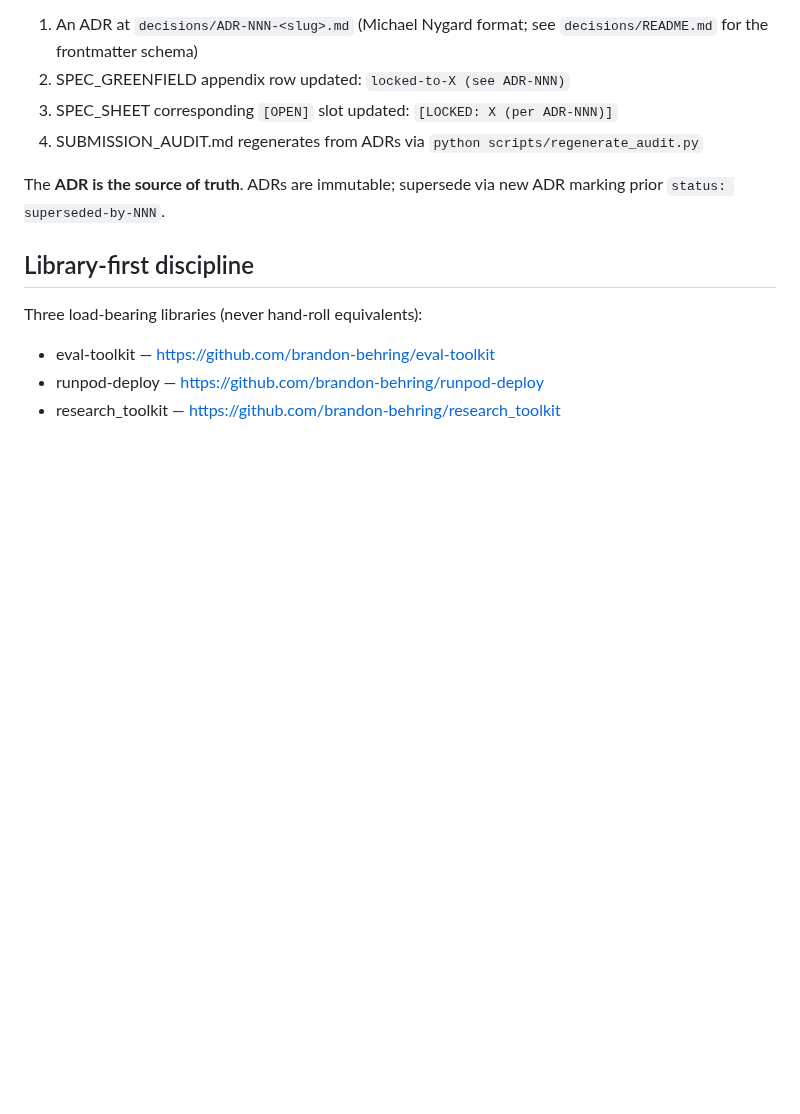
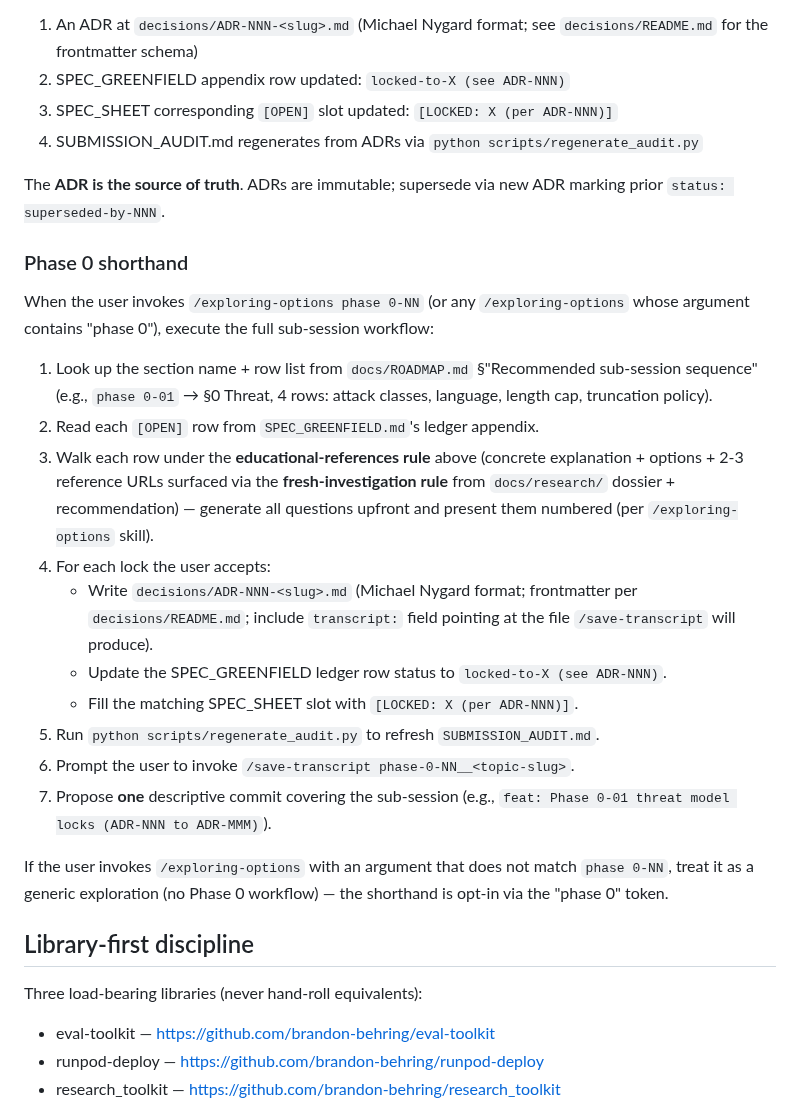
Before and after one commit to brandon-behring/prompt-injection-detection-prototype, a Markdown page: CLAUDE.md, the part around the change. GitHub-like rendering; blank space fills up the shorter version.

Commit message:
docs: bind /exploring-options phase 0-NN to full sub-session workflow
Adds a "Phase 0 shorthand" subsection to CLAUDE.md so a one-line
invocation like `/exploring-options phase 0-01` reliably triggers the
full sub-session discipline: ROADMAP lookup, ledger walk, ADR writes,
SPEC_SHEET fill, audit regen, transcript prompt, and a single
descriptive commit.

Without this binding, a bare `/exploring-options phase 0-NN` would
generate questions but might skip the surrounding artifact-writing
discipline.

The shorthand is opt-in: it activates only when the argument contains
"phase 0", so generic `/exploring-options` for other tasks is unchanged.

Co-Authored-By: Claude <noreply@anthropic.com>

```diff
--- a/CLAUDE.md
+++ b/CLAUDE.md
@@ -55,6 +55,40 @@ Each locked decision produces:
 The **ADR is the source of truth**. ADRs are immutable; supersede via new
 ADR marking prior `status: superseded-by-NNN`.
 
+### Phase 0 shorthand
+
+When the user invokes `/exploring-options phase 0-NN` (or any
+`/exploring-options` whose argument contains "phase 0"), execute the
+full sub-session workflow:
+
+1. Look up the section name + row list from
+   `docs/ROADMAP.md` §"Recommended sub-session sequence" (e.g.,
+   `phase 0-01` → §0 Threat, 4 rows: attack classes, language, length
+   cap, truncation policy).
+2. Read each `[OPEN]` row from `SPEC_GREENFIELD.md`'s ledger appendix.
+3. Walk each row under the **educational-references rule** above
+   (concrete explanation + options + 2-3 reference URLs surfaced via
+   the **fresh-investigation rule** from `docs/research/` dossier +
+   recommendation) — generate all questions upfront and present them
+   numbered (per `/exploring-options` skill).
+4. For each lock the user accepts:
+   - Write `decisions/ADR-NNN-<slug>.md` (Michael Nygard format;
+     frontmatter per `decisions/README.md`; include `transcript:`
+     field pointing at the file `/save-transcript` will produce).
+   - Update the SPEC_GREENFIELD ledger row status to
+     `locked-to-X (see ADR-NNN)`.
+   - Fill the matching SPEC_SHEET slot with `[LOCKED: X (per ADR-NNN)]`.
+5. Run `python scripts/regenerate_audit.py` to refresh
+   `SUBMISSION_AUDIT.md`.
+6. Prompt the user to invoke
+   `/save-transcript phase-0-NN__<topic-slug>`.
+7. Propose **one** descriptive commit covering the sub-session (e.g.,
+   `feat: Phase 0-01 threat model locks (ADR-NNN to ADR-MMM)`).
+
+If the user invokes `/exploring-options` with an argument that does not
+match `phase 0-NN`, treat it as a generic exploration (no Phase 0
+workflow) — the shorthand is opt-in via the "phase 0" token.
+
 ## Library-first discipline
 
 Three load-bearing libraries (never hand-roll equivalents):
```
